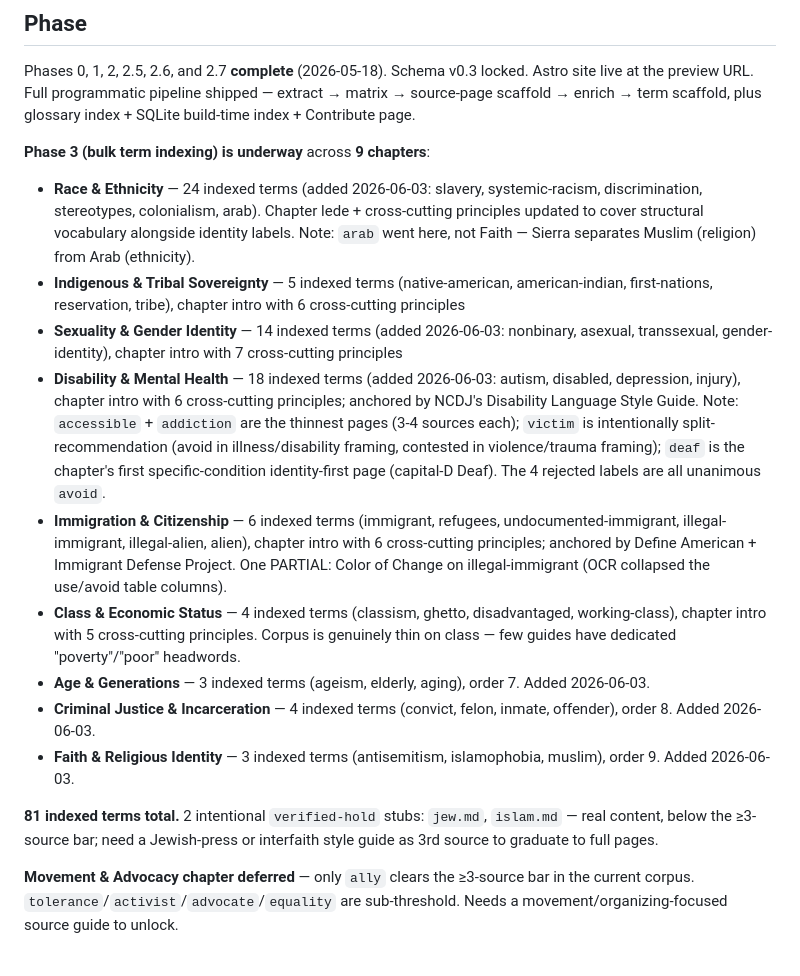
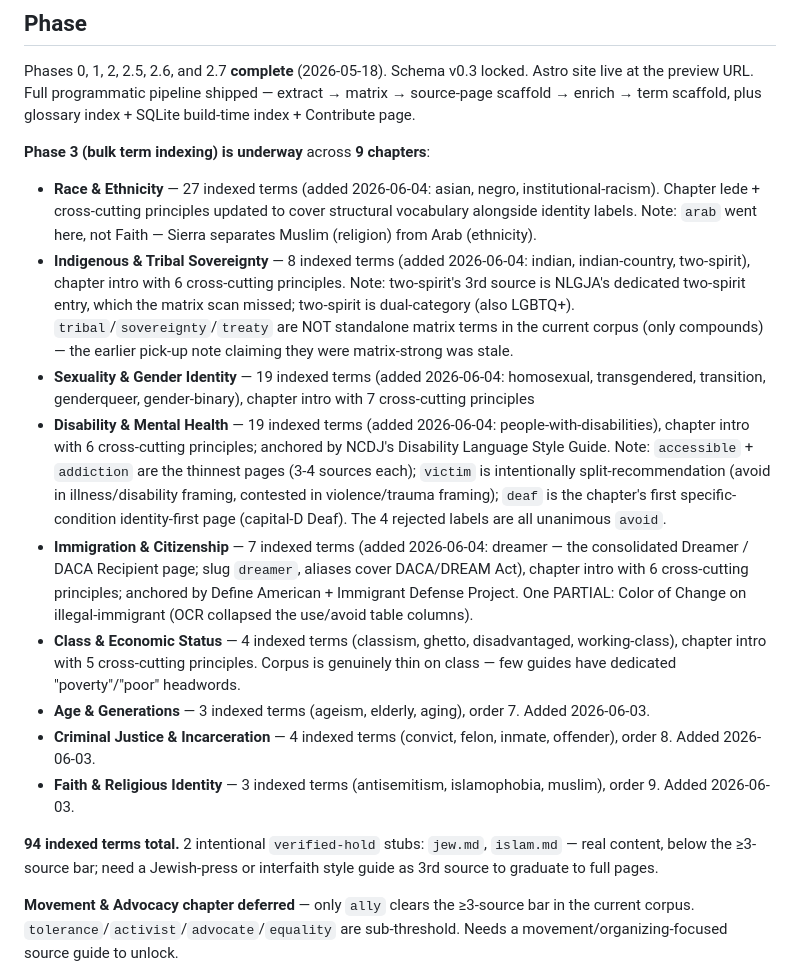
Before and after one commit to jordankrueger/equity-language-commons, a Markdown page: CLAUDE.md, the part around one of its changes. Drawn GitHub-style.

Commit message:
Update CLAUDE.md pick-up notes for 2026-06-04 13-term batch

```diff
--- a/CLAUDE.md
+++ b/CLAUDE.md
@@ -27,17 +27,17 @@ shipped — extract → matrix → source-page scaffold → enrich → term scaf
 plus glossary index + SQLite build-time index + Contribute page.
 
 **Phase 3 (bulk term indexing) is underway** across **9 chapters**:
-- **Race & Ethnicity** — 24 indexed terms (added 2026-06-03: slavery, systemic-racism, discrimination, stereotypes, colonialism, arab). Chapter lede + cross-cutting principles updated to cover structural vocabulary alongside identity labels. Note: `arab` went here, not Faith — Sierra separates Muslim (religion) from Arab (ethnicity).
-- **Indigenous & Tribal Sovereignty** — 5 indexed terms (native-american, american-indian, first-nations, reservation, tribe), chapter intro with 6 cross-cutting principles
-- **Sexuality & Gender Identity** — 14 indexed terms (added 2026-06-03: nonbinary, asexual, transsexual, gender-identity), chapter intro with 7 cross-cutting principles
-- **Disability & Mental Health** — 18 indexed terms (added 2026-06-03: autism, disabled, depression, injury), chapter intro with 6 cross-cutting principles; anchored by NCDJ's Disability Language Style Guide. Note: `accessible` + `addiction` are the thinnest pages (3-4 sources each); `victim` is intentionally split-recommendation (avoid in illness/disability framing, contested in violence/trauma framing); `deaf` is the chapter's first specific-condition identity-first page (capital-D Deaf). The 4 rejected labels are all unanimous `avoid`.
-- **Immigration & Citizenship** — 6 indexed terms (immigrant, refugees, undocumented-immigrant, illegal-immigrant, illegal-alien, alien), chapter intro with 6 cross-cutting principles; anchored by Define American + Immigrant Defense Project. One PARTIAL: Color of Change on illegal-immigrant (OCR collapsed the use/avoid table columns).
+- **Race & Ethnicity** — 27 indexed terms (added 2026-06-04: asian, negro, institutional-racism). Chapter lede + cross-cutting principles updated to cover structural vocabulary alongside identity labels. Note: `arab` went here, not Faith — Sierra separates Muslim (religion) from Arab (ethnicity).
+- **Indigenous & Tribal Sovereignty** — 8 indexed terms (added 2026-06-04: indian, indian-country, two-spirit), chapter intro with 6 cross-cutting principles. Note: two-spirit's 3rd source is NLGJA's dedicated two-spirit entry, which the matrix scan missed; two-spirit is dual-category (also LGBTQ+). `tribal`/`sovereignty`/`treaty` are NOT standalone matrix terms in the current corpus (only compounds) — the earlier pick-up note claiming they were matrix-strong was stale.
+- **Sexuality & Gender Identity** — 19 indexed terms (added 2026-06-04: homosexual, transgendered, transition, genderqueer, gender-binary), chapter intro with 7 cross-cutting principles
+- **Disability & Mental Health** — 19 indexed terms (added 2026-06-04: people-with-disabilities), chapter intro with 6 cross-cutting principles; anchored by NCDJ's Disability Language Style Guide. Note: `accessible` + `addiction` are the thinnest pages (3-4 sources each); `victim` is intentionally split-recommendation (avoid in illness/disability framing, contested in violence/trauma framing); `deaf` is the chapter's first specific-condition identity-first page (capital-D Deaf). The 4 rejected labels are all unanimous `avoid`.
+- **Immigration & Citizenship** — 7 indexed terms (added 2026-06-04: dreamer — the consolidated Dreamer / DACA Recipient page; slug `dreamer`, aliases cover DACA/DREAM Act), chapter intro with 6 cross-cutting principles; anchored by Define American + Immigrant Defense Project. One PARTIAL: Color of Change on illegal-immigrant (OCR collapsed the use/avoid table columns).
 - **Class & Economic Status** — 4 indexed terms (classism, ghetto, disadvantaged, working-class), chapter intro with 5 cross-cutting principles. Corpus is genuinely thin on class — few guides have dedicated "poverty"/"poor" headwords.
 - **Age & Generations** — 3 indexed terms (ageism, elderly, aging), order 7. Added 2026-06-03.
 - **Criminal Justice & Incarceration** — 4 indexed terms (convict, felon, inmate, offender), order 8. Added 2026-06-03.
 - **Faith & Religious Identity** — 3 indexed terms (antisemitism, islamophobia, muslim), order 9. Added 2026-06-03.
 
-**81 indexed terms total.** 2 intentional `verified-hold` stubs: `jew.md`, `islam.md` — real content, below the ≥3-source bar; need a Jewish-press or interfaith style guide as 3rd source to graduate to full pages.
+**94 indexed terms total.** 2 intentional `verified-hold` stubs: `jew.md`, `islam.md` — real content, below the ≥3-source bar; need a Jewish-press or interfaith style guide as 3rd source to graduate to full pages.
 
 **Movement & Advocacy chapter deferred** — only `ally` clears the ≥3-source bar in the current corpus. `tolerance`/`activist`/`advocate`/`equality` are sub-threshold. Needs a movement/organizing-focused source guide to unlock.
 
```
Also changed, not shown: other parts of CLAUDE.md (+10 -0 lines).
